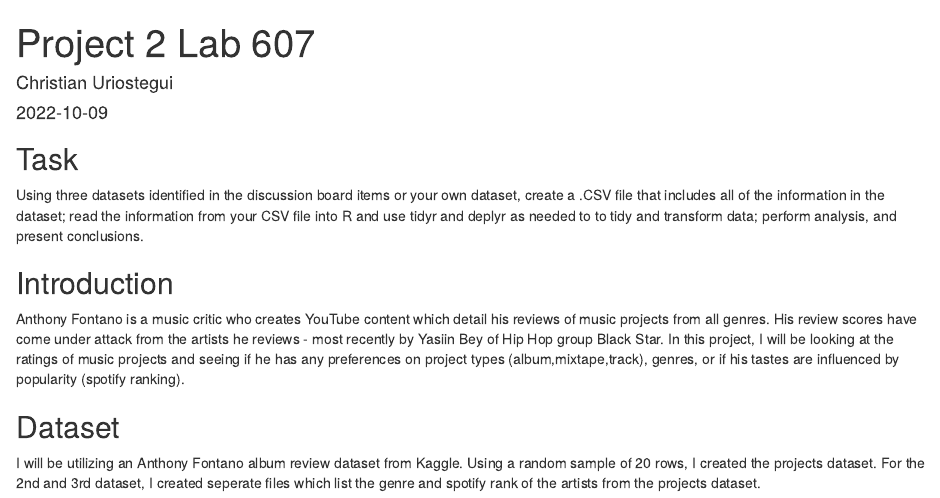
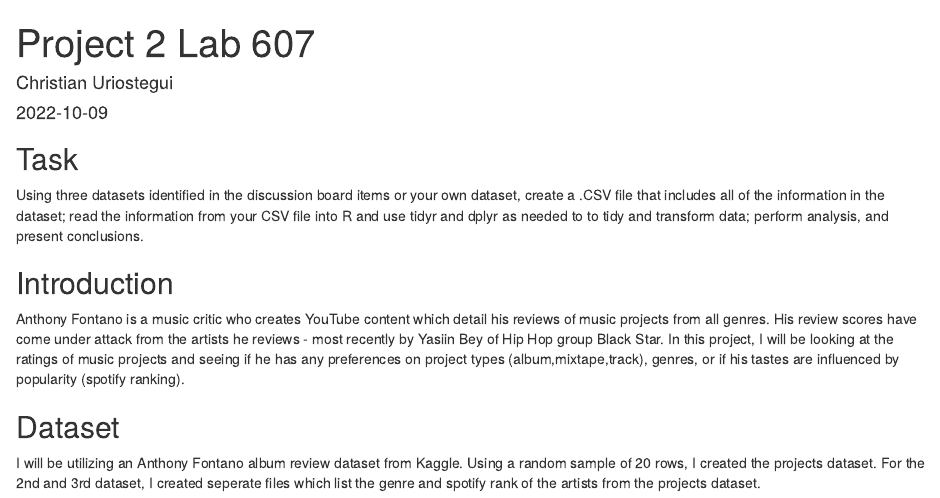
Before and after one commit to curiostegui/CUNY-SPS, an R Markdown document (Data 607/Project 2/Project 2 Lab 607.Rmd): the page in a window 1100 px wide, from its top. Rendered offline with R 4.5, knitr and Pandoc, with nearby package versions.

Commit message:
Update Project 2 Lab 607.Rmd

```diff
--- a/Data 607/Project 2/Project 2 Lab 607.Rmd
+++ b/Data 607/Project 2/Project 2 Lab 607.Rmd
@@ -7,7 +7,7 @@ output: html_document
 
 ## Task
 
-Using three datasets identified in the discussion board items or your own dataset, create a .CSV file that includes all of the information in the dataset; read the information from your CSV file into R and use tidyr and deplyr as needed to to tidy and transform data; perform analysis, and present conclusions.
+Using three datasets identified in the discussion board items or your own dataset, create a .CSV file that includes all of the information in the dataset; read the information from your CSV file into R and use tidyr and dplyr as needed to to tidy and transform data; perform analysis, and present conclusions.
 
 ## Introduction
 
```
